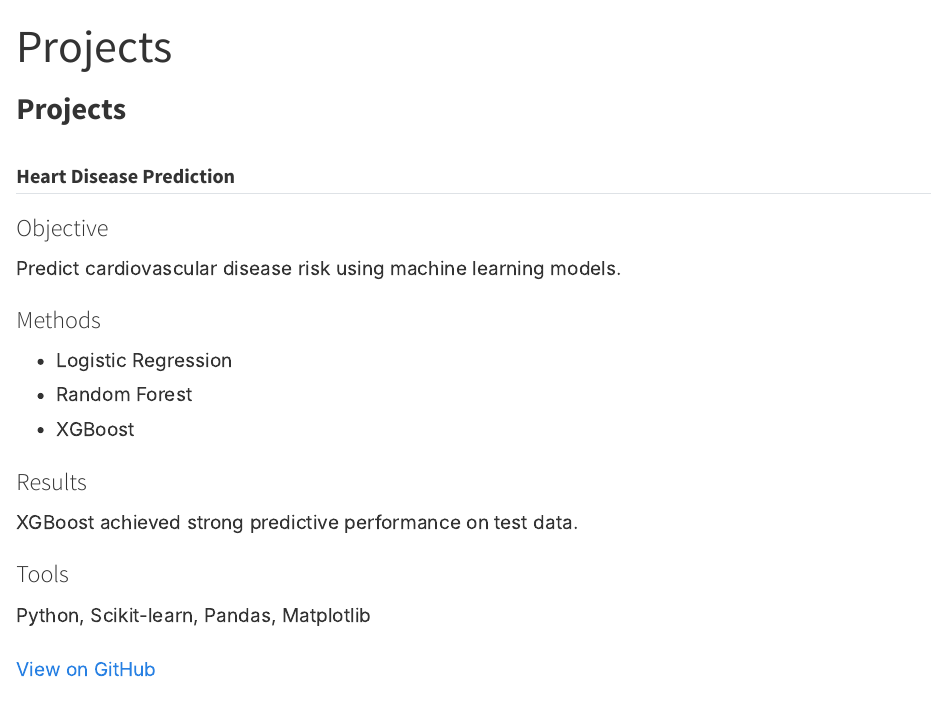
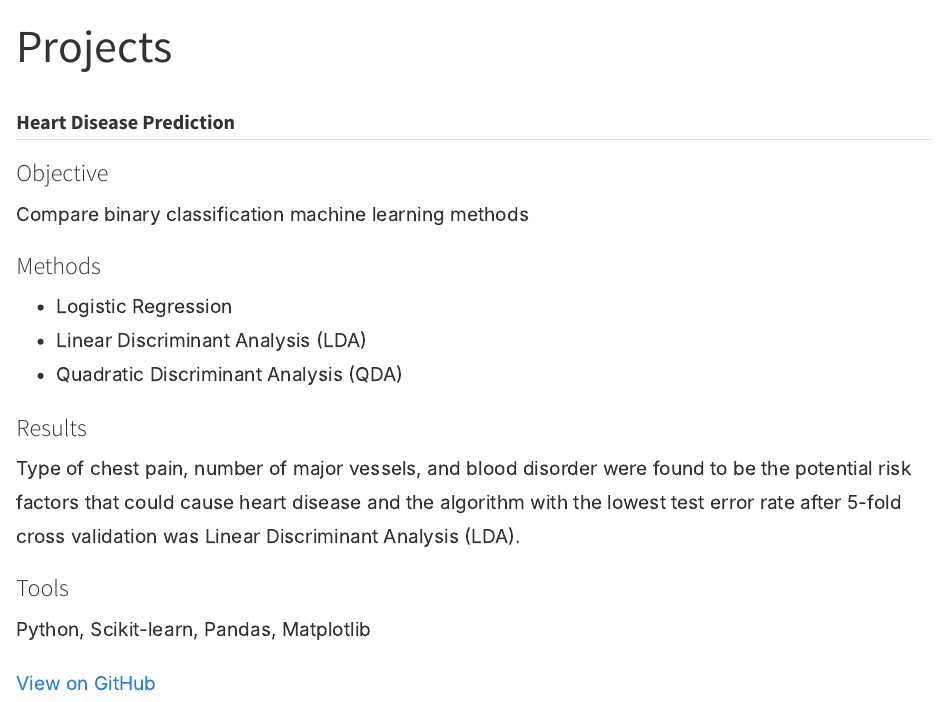
Before and after one commit to DataWale/datawale.github.io, a Quarto document (projects.qmd): the page in a window 1100 px wide, from its top. Rendered offline with R 4.5, knitr and Pandoc in place of Quarto, with nearby package versions.

Commit message:
Revise heart disease prediction project overview
Updated the heart disease prediction project details, including methods and results.

```diff
--- a/projects.qmd
+++ b/projects.qmd
@@ -2,20 +2,18 @@
 title: "Projects"
 ---
 
-# Projects
-
 ## Heart Disease Prediction
 
 ### Objective
-Predict cardiovascular disease risk using machine learning models.
+Compare binary classification machine learning methods
 
 ### Methods
 - Logistic Regression
-- Random Forest
-- XGBoost
+- Linear Discriminant Analysis (LDA)
+- Quadratic Discriminant Analysis (QDA)
 
 ### Results
-XGBoost achieved strong predictive performance on test data.
+Type of chest pain, number of major vessels, and blood disorder were found to be the potential risk factors that could cause heart disease and the algorithm with the lowest test error rate after 5-fold cross validation was Linear Discriminant Analysis (LDA).
 
 ### Tools
 Python, Scikit-learn, Pandas, Matplotlib
```
